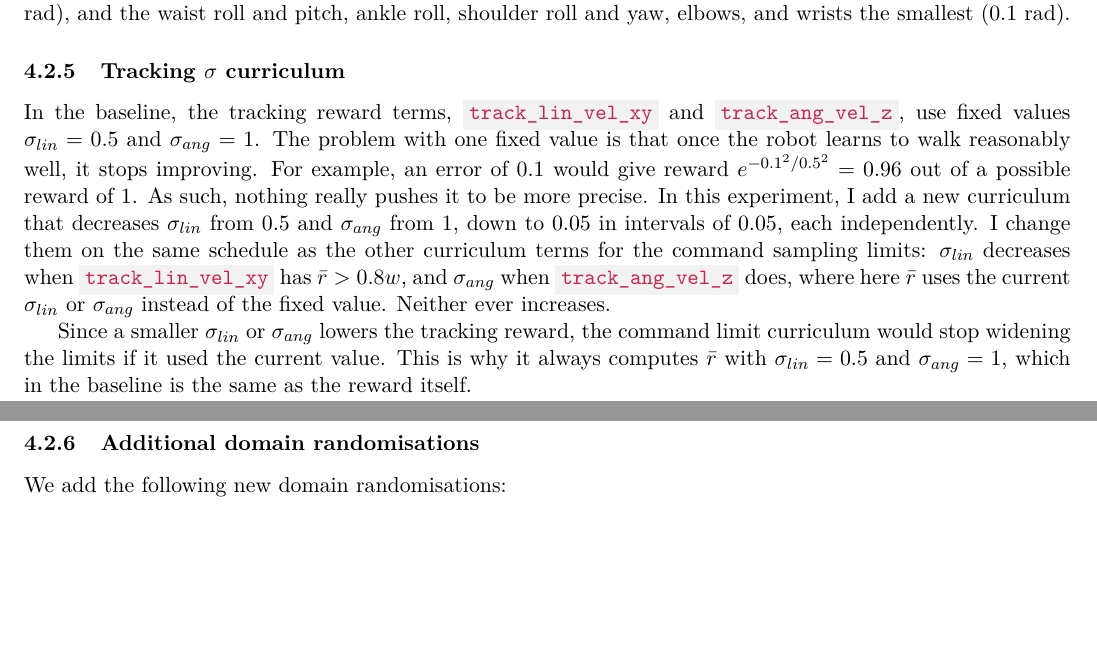
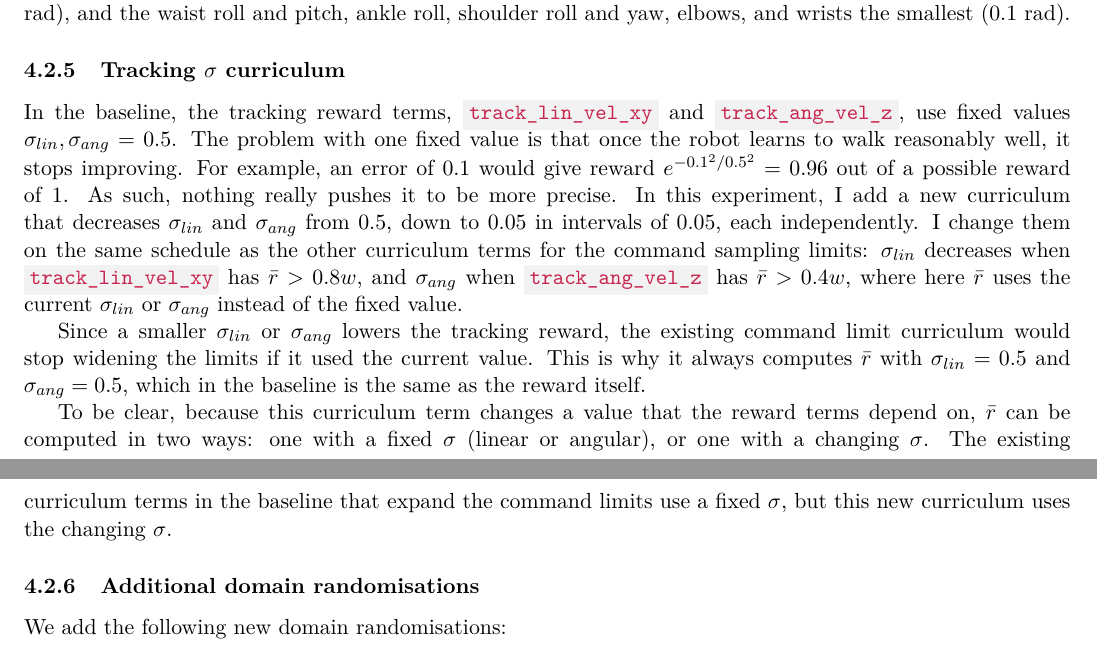
Before and after one commit to kieranparanjpe/unitree-humanoidx, a LaTeX document (report.tex): two parts of pages 5 and 6 of 7, joined at a grey line, cut so that both start at the same text, the shorter picture padded with empty space. Compiled offline with pdfLaTeX.

Commit message:
Update report.tex

```diff
--- a/report.tex
+++ b/report.tex
@@ -181,9 +181,11 @@ r=1-\exp (\frac{-1}{31} \sum_{j=1}^{31}(\frac{q_j-q_j^0}{\sigma_j})^2)
 \]
 where $\sigma_j$ is the amount of deviation we accept per joint. We define $\sigma_j = f(\sqrt{c_x^2 + c_y^2} + |c_z|)$, a function of the commanded "speed", based on a configuration table. The idea is to allow for larger values of $\sigma$ when the speed is greater. Additionally, while moving the hip pitch and knee joints have the largest deviations allowed ($0.5$ rad), and the waist roll and pitch, ankle roll, shoulder roll and yaw, elbows, and wrists the smallest ($0.1$ rad).
 \subsubsection{Tracking $\sigma$ curriculum}
-In the baseline, the tracking reward terms, \code{track\_lin\_vel\_xy} and \code{track\_ang\_vel\_z}, use fixed values $\sigma_{lin}=0.5$ and $\sigma_{ang}=1$. The problem with one fixed value is that once the robot learns to walk reasonably well, it stops improving. For example, an error of $0.1$ would give reward $e^{-0.1^2 / 0.5^2}=0.96$ out of a possible reward of $1$. As such, nothing really pushes it to be more precise. In this experiment, I add a new curriculum that decreases $\sigma_{lin}$ from $0.5$ and $\sigma_{ang}$ from $1$, down to $0.05$ in intervals of $0.05$, each independently. I change them on the same schedule as the other curriculum terms for the command sampling limits: $\sigma_{lin}$ decreases when \code{track\_lin\_vel\_xy} has $\bar r > 0.8w$, and $\sigma_{ang}$ when \code{track\_ang\_vel\_z} does, where here $\bar r$ uses the current $\sigma_{lin}$ or $\sigma_{ang}$ instead of the fixed value. Neither ever increases.
+In the baseline, the tracking reward terms, \code{track\_lin\_vel\_xy} and \code{track\_ang\_vel\_z}, use fixed values $\sigma_{lin},\sigma_{ang}=0.5$. The problem with one fixed value is that once the robot learns to walk reasonably well, it stops improving. For example, an error of $0.1$ would give reward $e^{-0.1^2 / 0.5^2}=0.96$ out of a possible reward of $1$. As such, nothing really pushes it to be more precise. In this experiment, I add a new curriculum that decreases $\sigma_{lin}$ and $\sigma_{ang}$ from $0.5$, down to $0.05$ in intervals of $0.05$, each independently. I change them on the same schedule as the other curriculum terms for the command sampling limits: $\sigma_{lin}$ decreases when \code{track\_lin\_vel\_xy} has $\bar r > 0.8w$, and $\sigma_{ang}$ when \code{track\_ang\_vel\_z} has $\bar r > 0.4w$, where here $\bar r$ uses the current $\sigma_{lin}$ or $\sigma_{ang}$ instead of the fixed value.
 
-Since a smaller $\sigma_{lin}$ or $\sigma_{ang}$ lowers the tracking reward, the command limit curriculum would stop widening the limits if it used the current value. This is why it always computes $\bar r$ with $\sigma_{lin}=0.5$ and $\sigma_{ang}=1$, which in the baseline is the same as the reward itself.
+Since a smaller $\sigma_{lin}$ or $\sigma_{ang}$ lowers the tracking reward, the existing command limit curriculum would stop widening the limits if it used the current value. This is why it always computes $\bar r$ with $\sigma_{lin}=0.5$ and $\sigma_{ang}=0.5$, which in the baseline is the same as the reward itself.
+
+To be clear, because this curriculum term changes a value that the reward terms depend on, $\bar r$ can be computed in two ways: one with a fixed $\sigma$ (linear or angular), or one with a changing $\sigma$. The existing curriculum terms in the baseline that expand the command limits use a fixed $\sigma$, but this new curriculum uses the changing $\sigma$.
 \subsubsection{Additional domain randomisations}
 We add the following new domain randomisations:
 \begin{enumerate}
```
Also changed, not shown: report.tex (4 more changed lines).
